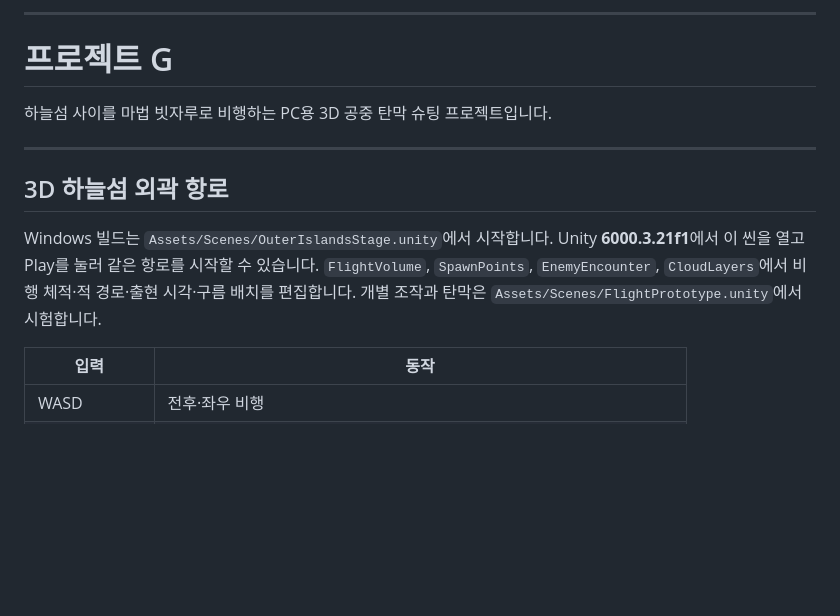
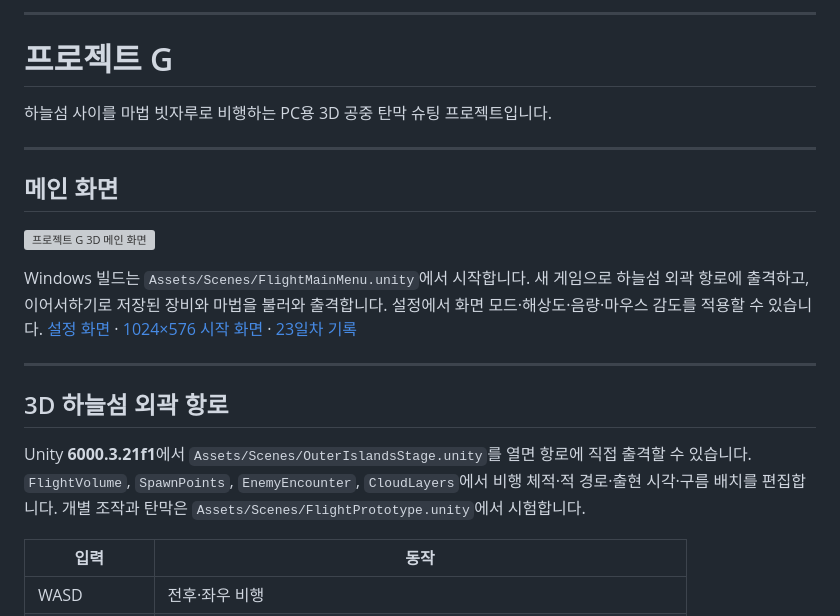
Before and after one commit to siwoo440/Project-G, a Markdown page: README.md, the part around the change. GitHub-like rendering; blank space fills up the shorter version; grey boxes are pictures that could not be loaded.

Commit message:
23일차 : 메인 화면과 환경 설정
- 왼쪽 비행 일러스트와 오른쪽 세로 메뉴 추가
- 새 게임 확인과 이어서하기·나가기 동작 추가
- 화면·음량·마우스 감도 저장 추가
- 포기 후 메인 씬 복귀와 배포 첫 씬 수정
- Unity와 Windows 화면 검증 기록 추가

```diff
--- a/README.md
+++ b/README.md
@@ -4,9 +4,16 @@
 하늘섬 사이를 마법 빗자루로 비행하는 PC용 3D 공중 탄막 슈팅 프로젝트입니다.
 
 ---
+## 메인 화면
+
+![프로젝트 G 3D 메인 화면](docs/screenshots/3d-day-23-title.png)
+
+Windows 빌드는 `Assets/Scenes/FlightMainMenu.unity`에서 시작합니다. 새 게임으로 하늘섬 외곽 항로에 출격하고, 이어서하기로 저장된 장비와 마법을 불러와 출격합니다. 설정에서 화면 모드·해상도·음량·마우스 감도를 적용할 수 있습니다. [설정 화면](docs/screenshots/3d-day-23-settings.png) · [1024×576 시작 화면](docs/screenshots/3d-day-23-title-1024.png) · [23일차 기록](docs/development/3d-day-23.md)
+
+---
 ## 3D 하늘섬 외곽 항로
 
-Windows 빌드는 `Assets/Scenes/OuterIslandsStage.unity`에서 시작합니다. Unity **6000.3.21f1**에서 이 씬을 열고 Play를 눌러 같은 항로를 시작할 수 있습니다. `FlightVolume`, `SpawnPoints`, `EnemyEncounter`, `CloudLayers`에서 비행 체적·적 경로·출현 시각·구름 배치를 편집합니다. 개별 조작과 탄막은 `Assets/Scenes/FlightPrototype.unity`에서 시험합니다.
+Unity **6000.3.21f1**에서 `Assets/Scenes/OuterIslandsStage.unity`를 열면 항로에 직접 출격할 수 있습니다. `FlightVolume`, `SpawnPoints`, `EnemyEncounter`, `CloudLayers`에서 비행 체적·적 경로·출현 시각·구름 배치를 편집합니다. 개별 조작과 탄막은 `Assets/Scenes/FlightPrototype.unity`에서 시험합니다.
 
 | 입력 | 동작 |
 |---|---|
```
Also changed, not shown: docs/development/3d-day-23.md (added, +30 -0 lines), docs/screenshots/3d-day-23-title-1024.png (added), 15 other files.
